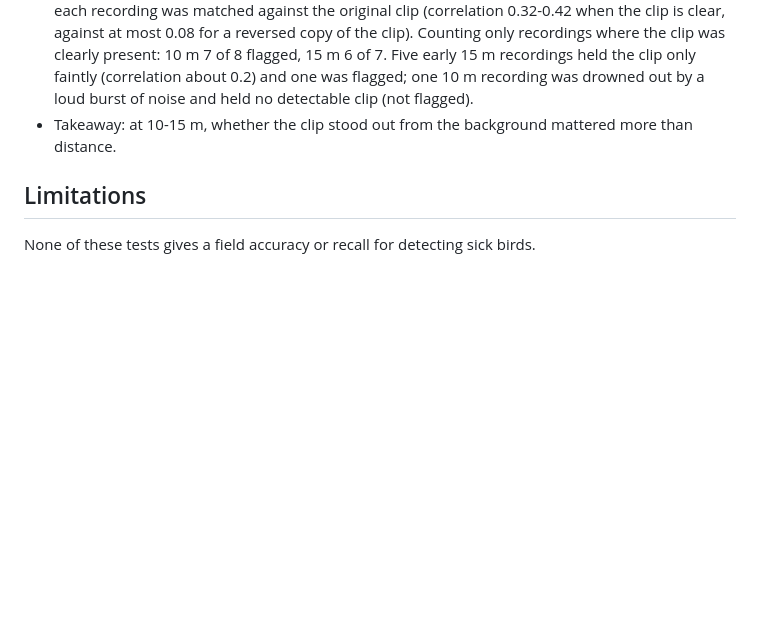
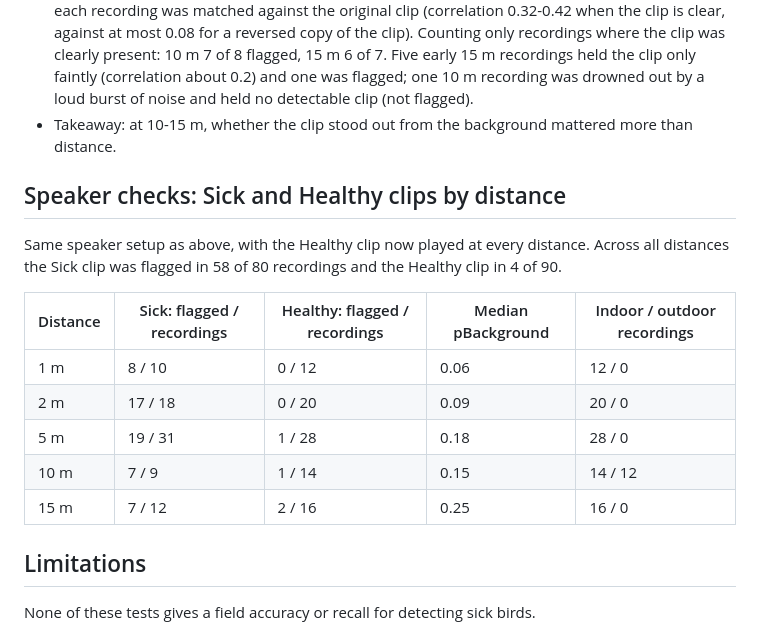
Before and after one commit to tagalogclark123-cmyk/SONARA-GITHUB, a Markdown page: docs/SONARA_Test_Results_Summary.md, the part around the change. Drawn GitHub-style; blank space fills up the shorter version.

Commit message:
Test summary: add Sick vs Healthy speaker results by distance
Co-Authored-By: Claude Opus 5.5 <noreply@anthropic.com>
Claude-Session: https://claude.ai/code/session_01RmEW2D4M3LfdCEtgdvkCYd

```diff
--- a/docs/SONARA_Test_Results_Summary.md
+++ b/docs/SONARA_Test_Results_Summary.md
@@ -102,6 +102,18 @@ Through the node, the model flagged the Sick clip in 94% of recordings at 2 m an
 - A check that does not use the model confirmed every flagged recording contains the Sick clip: each recording was matched against the original clip (correlation 0.32-0.42 when the clip is clear, against at most 0.08 for a reversed copy of the clip). Counting only recordings where the clip was clearly present: 10 m 7 of 8 flagged, 15 m 6 of 7. Five early 15 m recordings held the clip only faintly (correlation about 0.2) and one was flagged; one 10 m recording was drowned out by a loud burst of noise and held no detectable clip (not flagged).
 - Takeaway: at 10-15 m, whether the clip stood out from the background mattered more than distance.
 
+## Speaker checks: Sick and Healthy clips by distance
+
+Same speaker setup as above, with the Healthy clip now played at every distance. Across all distances the Sick clip was flagged in 58 of 80 recordings and the Healthy clip in 4 of 90.
+
+| Distance | Sick: flagged / recordings | Healthy: flagged / recordings | Median pBackground | Indoor / outdoor recordings |
+| --- | --- | --- | --- | --- |
+| 1 m | 8 / 10 | 0 / 12 | 0.06 | 12 / 0 |
+| 2 m | 17 / 18 | 0 / 20 | 0.09 | 20 / 0 |
+| 5 m | 19 / 31 | 1 / 28 | 0.18 | 28 / 0 |
+| 10 m | 7 / 9 | 1 / 14 | 0.15 | 14 / 12 |
+| 15 m | 7 / 12 | 2 / 16 | 0.25 | 16 / 0 |
+
 ## Limitations
 
 None of these tests gives a field accuracy or recall for detecting sick birds.
```
